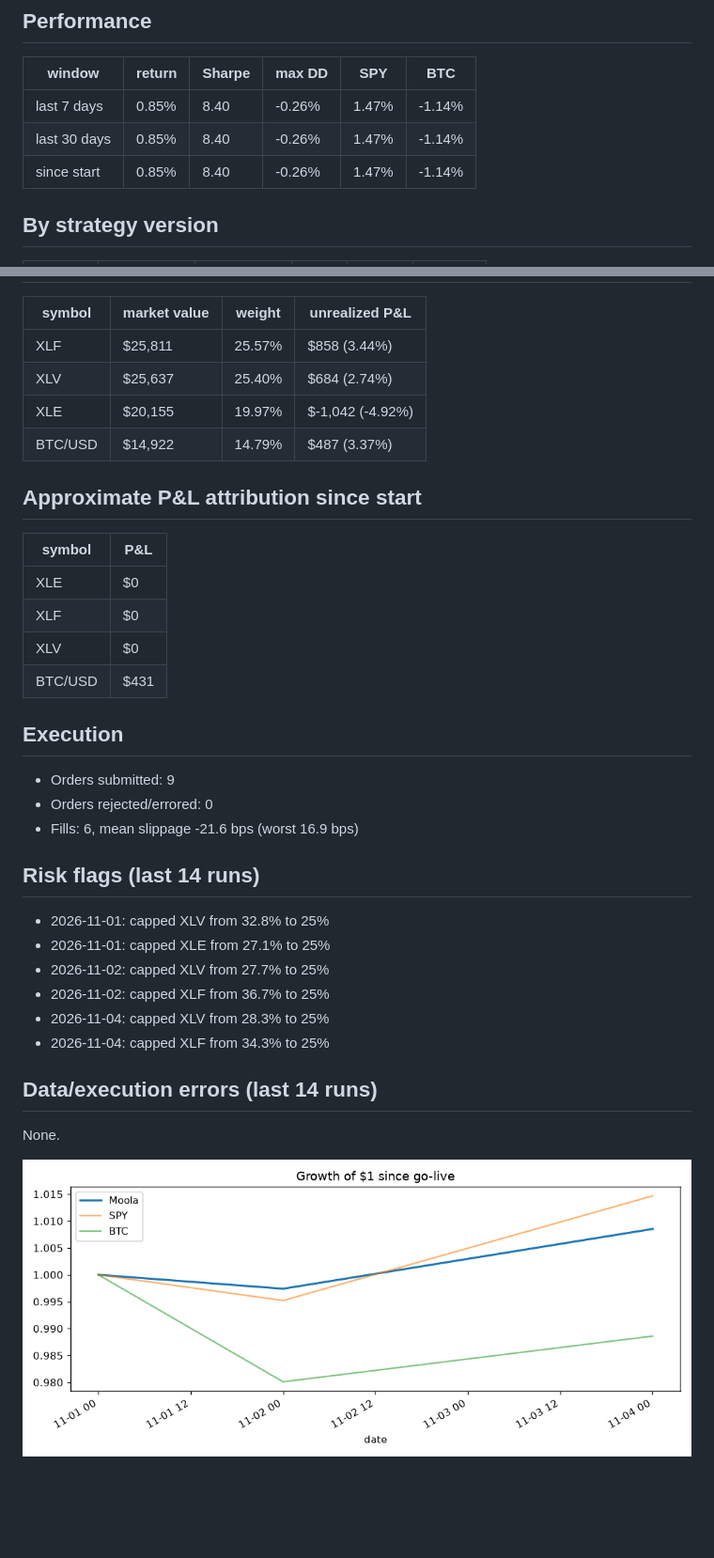
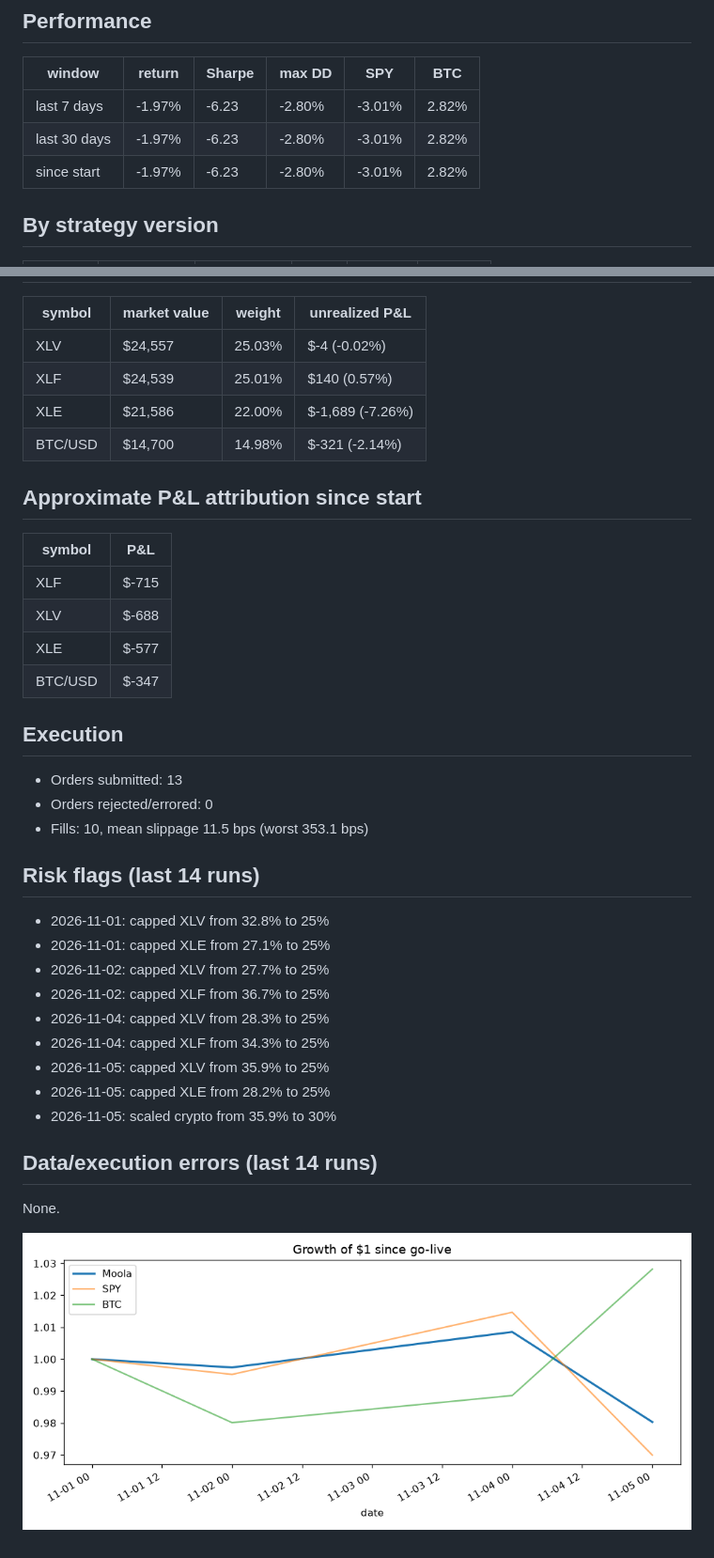
Before and after one commit to zkp6c4vr89-coder/Moola, a Markdown page: results_summary.md, 2 parts joined by grey strips. Shown at 94% size. GitHub-like rendering; pictures changed too: logs/equity.png; blank space fills up the shorter version.

Commit message:
bot: daily run 2026-11-05

```diff
--- a/results_summary.md
+++ b/results_summary.md
@@ -11,9 +11,9 @@ _Generated 2026-11-04 21:30 UTC. Auto-generated by `moola.report`, do not edit._
 
 | window | return | Sharpe | max DD | SPY | BTC |
 |---|---|---|---|---|---|
-| last 7 days | 0.85% | 8.40 | -0.26% | 1.47% | -1.14% |
-| last 30 days | 0.85% | 8.40 | -0.26% | 1.47% | -1.14% |
-| since start | 0.85% | 8.40 | -0.26% | 1.47% | -1.14% |
+| last 7 days | -1.97% | -6.23 | -2.80% | -3.01% | 2.82% |
+| last 30 days | -1.97% | -6.23 | -2.80% | -3.01% | 2.82% |
+| since start | -1.97% | -6.23 | -2.80% | -3.01% | 2.82% |
 
 ## By strategy version
 
@@ -25,25 +25,25 @@ _Generated 2026-11-04 21:30 UTC. Auto-generated by `moola.report`, do not edit._
 
 | symbol | market value | weight | unrealized P&L |
 |---|---|---|---|
-| XLF | $25,811 | 25.57% | $858 (3.44%) |
-| XLV | $25,637 | 25.40% | $684 (2.74%) |
-| XLE | $20,155 | 19.97% | $-1,042 (-4.92%) |
-| BTC/USD | $14,922 | 14.79% | $487 (3.37%) |
+| XLV | $24,557 | 25.03% | $-4 (-0.02%) |
+| XLF | $24,539 | 25.01% | $140 (0.57%) |
+| XLE | $21,586 | 22.00% | $-1,689 (-7.26%) |
+| BTC/USD | $14,700 | 14.98% | $-321 (-2.14%) |
 
 ## Approximate P&L attribution since start
 
 | symbol | P&L |
 |---|---|
-| XLE | $0 |
-| XLF | $0 |
-| XLV | $0 |
-| BTC/USD | $431 |
+| XLF | $-715 |
+| XLV | $-688 |
+| XLE | $-577 |
+| BTC/USD | $-347 |
 
 ## Execution
 
-- Orders submitted: 9
+- Orders submitted: 13
 - Orders rejected/errored: 0
-- Fills: 6, mean slippage -21.6 bps (worst 16.9 bps)
+- Fills: 10, mean slippage 11.5 bps (worst 353.1 bps)
 
 ## Risk flags (last 14 runs)
 
@@ -53,6 +53,9 @@ _Generated 2026-11-04 21:30 UTC. Auto-generated by `moola.report`, do not edit._
 - 2026-11-02: capped XLF from 36.7% to 25%
 - 2026-11-04: capped XLV from 28.3% to 25%
 - 2026-11-04: capped XLF from 34.3% to 25%
+- 2026-11-05: capped XLV from 35.9% to 25%
+- 2026-11-05: capped XLE from 28.2% to 25%
+- 2026-11-05: scaled crypto from 35.9% to 30%
 
 ## Data/execution errors (last 14 runs)
 
```
Also changed, not shown: other parts of results_summary.md (+6 -6 lines), 5 other files.
